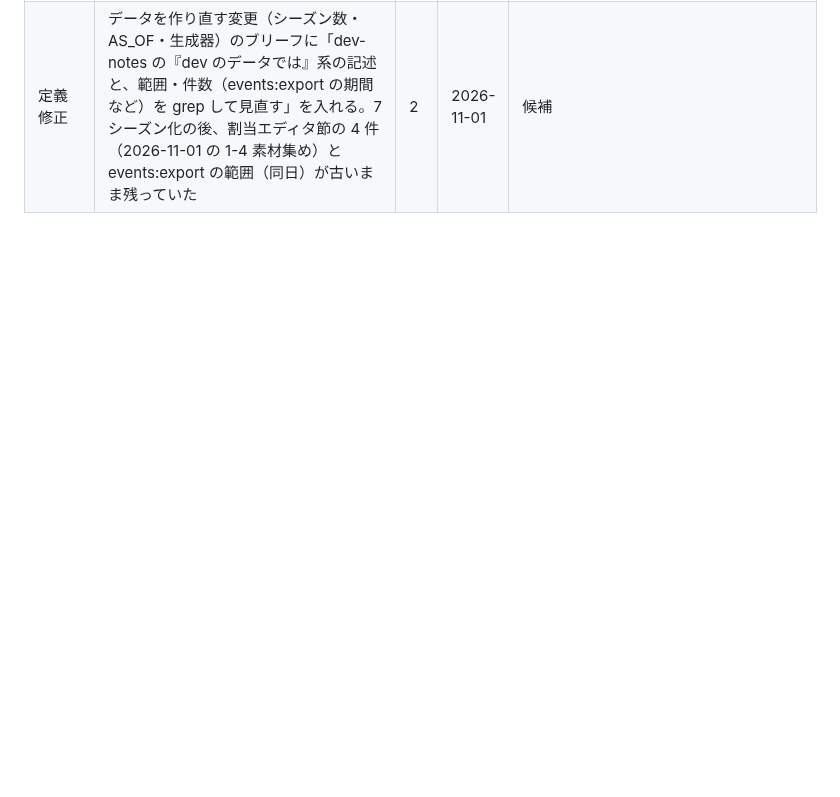
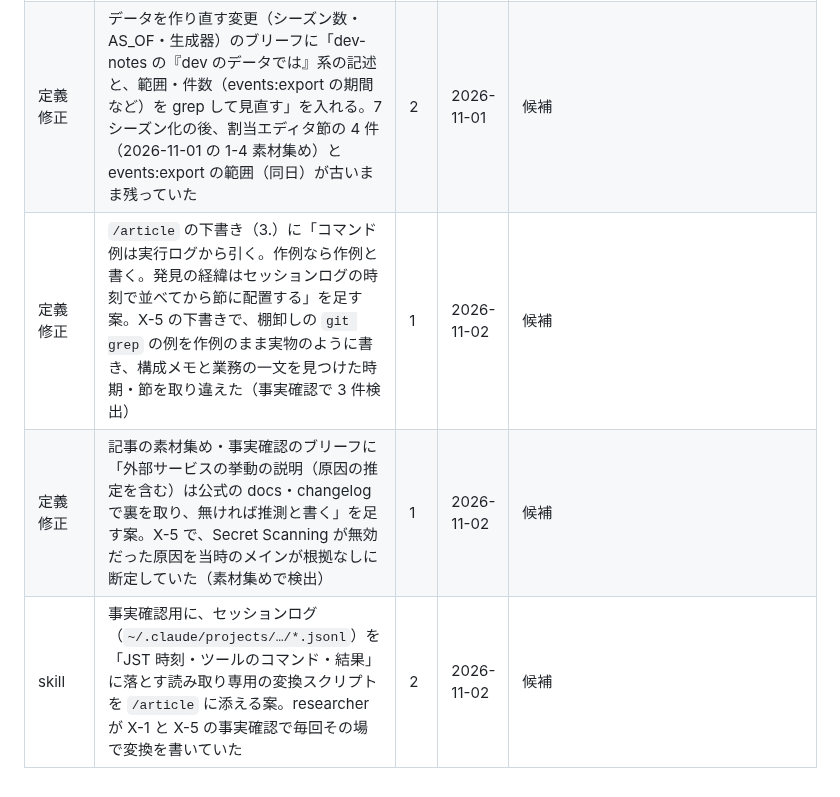
Before and after one commit to macchi23/penusta-ticket, a Markdown page: docs/harness-backlog.md, the part around the change. Drawn GitHub-style; blank space fills up the shorter version.

Commit message:
docs: 台帳に X-5 の記事作業で出た候補を足す
Co-Authored-By: Claude Opus 5.5 <noreply@anthropic.com>

```diff
--- a/docs/harness-backlog.md
+++ b/docs/harness-backlog.md
@@ -97,3 +97,6 @@ hooks / skills / 定義修正の候補を記録する。運用ルールは `CLAU
 | 定義修正 | e2e/ に typescript が入っておらず `npx tsc --noEmit` が動かない。E2E のブリーフで型検査を求めないか、devDependency に足して check.sh e2e に入れる（implementer の指摘） | 1 | 2026-11-01 | 候補 |
 | 定義修正 | E2E の定石に「未ログインの spec も e2e のセッション ID の cookie を立てる」を足す案。`seats-hidden.spec.ts` が通常の sid で view_seatmap を 1 回 2 件残し、events の E2E 除外が崩れていた（1-4 の事実確認で検出） | 1 | 2026-11-01 | 候補 |
 | 定義修正 | データを作り直す変更（シーズン数・AS_OF・生成器）のブリーフに「dev-notes の『dev のデータでは』系の記述と、範囲・件数（events:export の期間など）を grep して見直す」を入れる。7 シーズン化の後、割当エディタ節の 4 件（2026-11-01 の 1-4 素材集め）と events:export の範囲（同日）が古いまま残っていた | 2 | 2026-11-01 | 候補 |
+| 定義修正 | `/article` の下書き（3.）に「コマンド例は実行ログから引く。作例なら作例と書く。発見の経緯はセッションログの時刻で並べてから節に配置する」を足す案。X-5 の下書きで、棚卸しの `git grep` の例を作例のまま実物のように書き、構成メモと業務の一文を見つけた時期・節を取り違えた（事実確認で 3 件検出） | 1 | 2026-11-02 | 候補 |
+| 定義修正 | 記事の素材集め・事実確認のブリーフに「外部サービスの挙動の説明（原因の推定を含む）は公式の docs・changelog で裏を取り、無ければ推測と書く」を足す案。X-5 で、Secret Scanning が無効だった原因を当時のメインが根拠なしに断定していた（素材集めで検出） | 1 | 2026-11-02 | 候補 |
+| skill | 事実確認用に、セッションログ（`~/.claude/projects/…/*.jsonl`）を「JST 時刻・ツールのコマンド・結果」に落とす読み取り専用の変換スクリプトを `/article` に添える案。researcher が X-1 と X-5 の事実確認で毎回その場で変換を書いていた | 2 | 2026-11-02 | 候補 |
```
